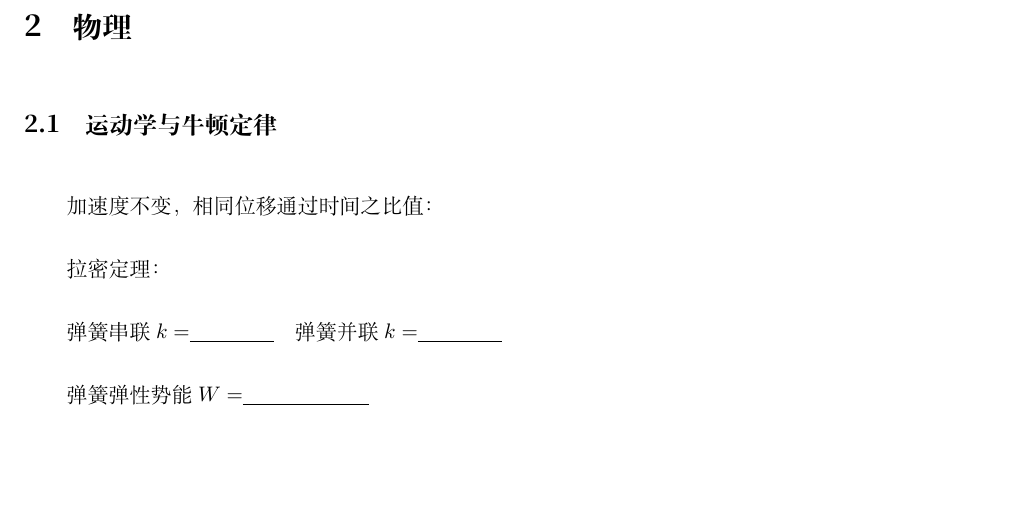
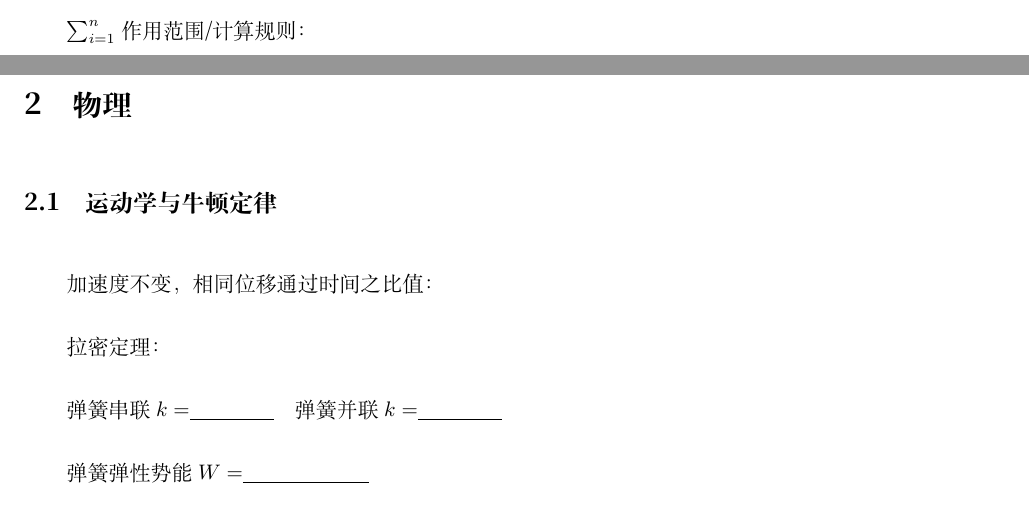
Before and after one commit to Lemons-LM/tiankong, a LaTeX document (main.tex, which reads src/sections/maths.tex): part of page 6 of 27 before the commit and two parts of pages 5 and 6 of 27 after it, the two joined at a grey line, cut at the place of the change, the shorter picture padded with empty space. Compiled offline with XeLaTeX.

Commit message:
add sigma

```diff
--- a/src/sections/maths.tex
+++ b/src/sections/maths.tex
@@ -253,3 +253,7 @@ $|MF| = \esb{} \quad |FP| = \esb{} \quad \text{关系} \clb{}$
 \nl{1}
 
 马尔科夫链计算原则：
+
+\nl{1}
+
+$\sum^{n}_{i=1}$作用范围/计算规则：
```
Also changed, not shown: main.pdf.
